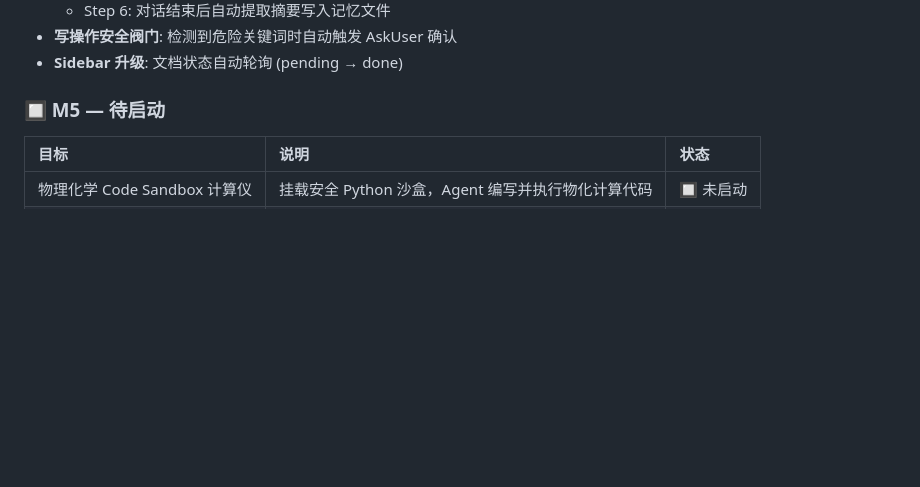
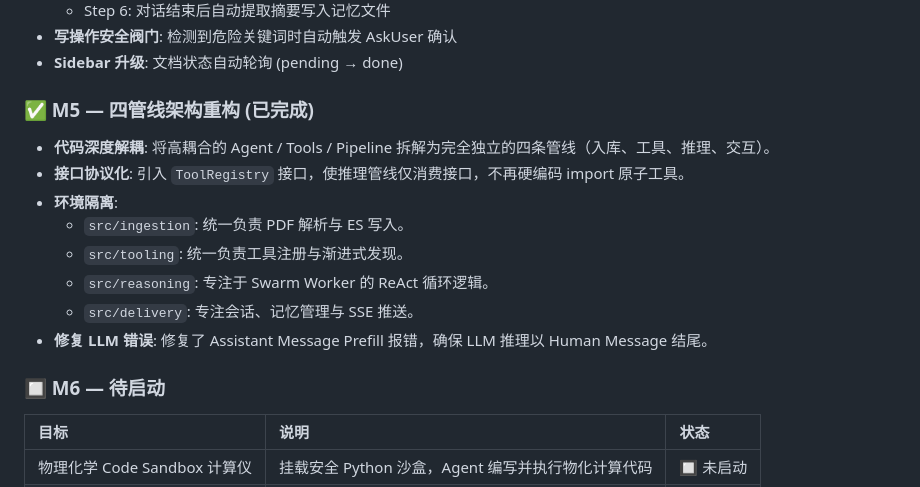
Before and after one commit to XIAOHEZI-code/xiaoye, a Markdown page: work_log/项目进度说明书.md, the part around the change. Drawn GitHub-style; blank space fills up the shorter version.

Commit message:
docs: mark M5 as completed in project progress

```diff
--- a/work_log/项目进度说明书.md
+++ b/work_log/项目进度说明书.md
@@ -203,7 +203,17 @@
 - **写操作安全阀门**: 检测到危险关键词时自动触发 AskUser 确认
 - **Sidebar 升级**: 文档状态自动轮询 (pending → done)
 
-### 🔲 M5 — 待启动
+### ✅ M5 — 四管线架构重构 (已完成)
+- **代码深度解耦**: 将高耦合的 Agent / Tools / Pipeline 拆解为完全独立的四条管线（入库、工具、推理、交互）。
+- **接口协议化**: 引入 `ToolRegistry` 接口，使推理管线仅消费接口，不再硬编码 import 原子工具。
+- **环境隔离**:
+  - `src/ingestion`: 统一负责 PDF 解析与 ES 写入。
+  - `src/tooling`: 统一负责工具注册与渐进式发现。
+  - `src/reasoning`: 专注于 Swarm Worker 的 ReAct 循环逻辑。
+  - `src/delivery`: 专注会话、记忆管理与 SSE 推送。
+- **修复 LLM 错误**: 修复了 Assistant Message Prefill 报错，确保 LLM 推理以 Human Message 结尾。
+
+### 🔲 M6 — 待启动
 
 | 目标 | 说明 | 状态 |
 |:---|:---|:---|
```
